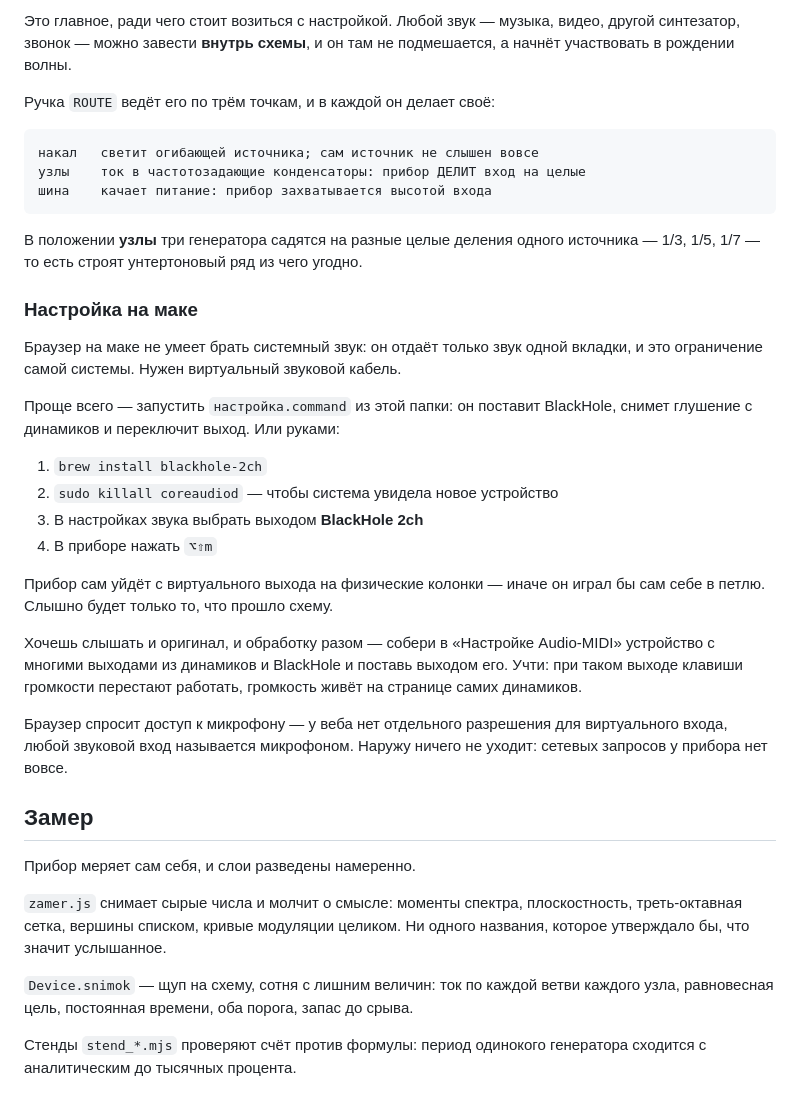
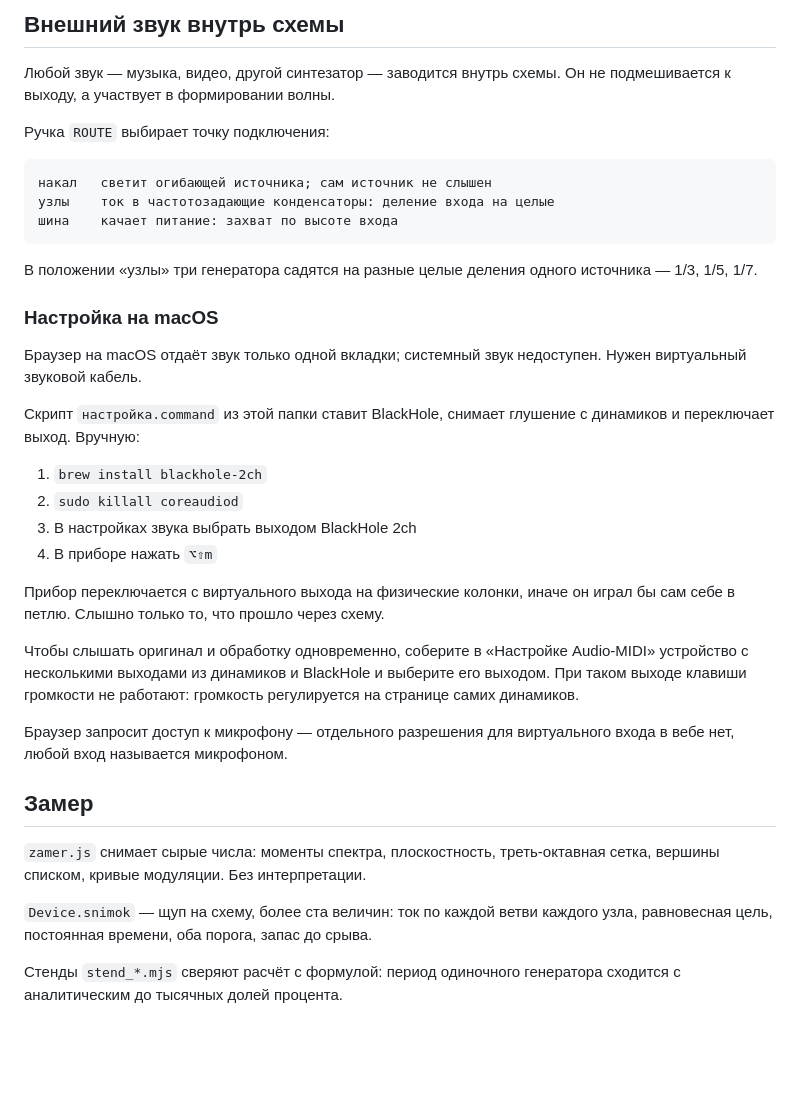
Before and after one commit to yalayoloyellow/otzvuk, a Markdown page: README.md, the part around one of its changes. GitHub-like rendering; blank space fills up the shorter version.

```diff
--- a/README.md
+++ b/README.md
@@ -93,52 +101,50 @@ chopped and screwed: чтение отстаёт до половинной ск
 
-Это главное, ради чего стоит возиться с настройкой. Любой звук — музыка,
-видео, другой синтезатор, звонок — можно завести **внутрь схемы**, и он там не
-подмешается, а начнёт участвовать в рождении волны.
+## Внешний звук внутрь схемы
 
-Ручка `ROUTE` ведёт его по трём точкам, и в каждой он делает своё:
+Любой звук — музыка, видео, другой синтезатор — заводится внутрь схемы. Он не
+подмешивается к выходу, а участвует в формировании волны.
 
-    накал   светит огибающей источника; сам источник не слышен вовсе
-    узлы    ток в частотозадающие конденсаторы: прибор ДЕЛИТ вход на целые
-    шина    качает питание: прибор захватывается высотой входа
+Ручка `ROUTE` выбирает точку подключения:
 
-В положении **узлы** три генератора садятся на разные целые деления одного
-источника — 1/3, 1/5, 1/7 — то есть строят унтертоновый ряд из чего угодно.
+    накал   светит огибающей источника; сам источник не слышен
+    узлы    ток в частотозадающие конденсаторы: деление входа на целые
+    шина    качает питание: захват по высоте входа
 
-### Настройка на маке
+В положении «узлы» три генератора садятся на разные целые деления одного
+источника — 1/3, 1/5, 1/7.
 
-Браузер на маке не умеет брать системный звук: он отдаёт только звук одной
-вкладки, и это ограничение самой системы. Нужен виртуальный звуковой кабель.
+### Настройка на macOS
 
-Проще всего — запустить `настройка.command` из этой папки: он поставит
-BlackHole, снимет глушение с динамиков и переключит выход. Или руками:
+Браузер на macOS отдаёт звук только одной вкладки; системный звук недоступен.
+Нужен виртуальный звуковой кабель.
+
+Скрипт `настройка.command` из этой папки ставит BlackHole, снимает глушение с
+динамиков и переключает выход. Вручную:
 
 1. `brew install blackhole-2ch`
-2. `sudo killall coreaudiod` — чтобы система увидела новое устройство
-3. В настройках звука выбрать выходом **BlackHole 2ch**
+2. `sudo killall coreaudiod`
+3. В настройках звука выбрать выходом BlackHole 2ch
 4. В приборе нажать `⌥⇧m`
 
-Прибор сам уйдёт с виртуального выхода на физические колонки — иначе он играл
-бы сам себе в петлю. Слышно будет только то, что прошло схему.
+Прибор переключается с виртуального выхода на физические колонки, иначе он
+играл бы сам себе в петлю. Слышно только то, что прошло через схему.
 
-Хочешь слышать и оригинал, и обработку разом — собери в «Настройке Audio-MIDI»
-устройство с многими выходами из динамиков и BlackHole и поставь выходом его.
-Учти: при таком выходе клавиши громкости перестают работать, громкость живёт
-на странице самих динамиков.
+Чтобы слышать оригинал и обработку одновременно, соберите в «Настройке
+Audio-MIDI» устройство с несколькими выходами из динамиков и BlackHole и
+выберите его выходом. При таком выходе клавиши громкости не работают:
+громкость регулируется на странице самих динамиков.
 
-Браузер спросит доступ к микрофону — у веба нет отдельного разрешения для
-виртуального входа, любой звуковой вход называется микрофоном. Наружу ничего
-не уходит: сетевых запросов у прибора нет вовсе.
+Браузер запросит доступ к микрофону — отдельного разрешения для виртуального
+входа в вебе нет, любой вход называется микрофоном.
 
 ## Замер
 
-Прибор меряет сам себя, и слои разведены намеренно.
+`zamer.js` снимает сырые числа: моменты спектра, плоскостность,
+треть-октавная сетка, вершины списком, кривые модуляции. Без интерпретации.
 
-`zamer.js` снимает сырые числа и молчит о смысле: моменты спектра,
-плоскостность, треть-октавная сетка, вершины списком, кривые модуляции
-целиком. Ни одного названия, которое утверждало бы, что значит услышанное.
+`Device.snimok` — щуп на схему, более ста величин: ток по каждой ветви
+каждого узла, равновесная цель, постоянная времени, оба порога, запас до
+срыва.
 
-`Device.snimok` — щуп на схему, сотня с лишним величин: ток по каждой ветви
-каждого узла, равновесная цель, постоянная времени, оба порога, запас до срыва.
-
-Стенды `stend_*.mjs` проверяют счёт против формулы: период одинокого
-генератора сходится с аналитическим до тысячных процента.
+Стенды `stend_*.mjs` сверяют расчёт с формулой: период одиночного генератора
+сходится с аналитическим до тысячных долей процента.
```
Also changed, not shown: other parts of README.md (+64 -56 lines).
